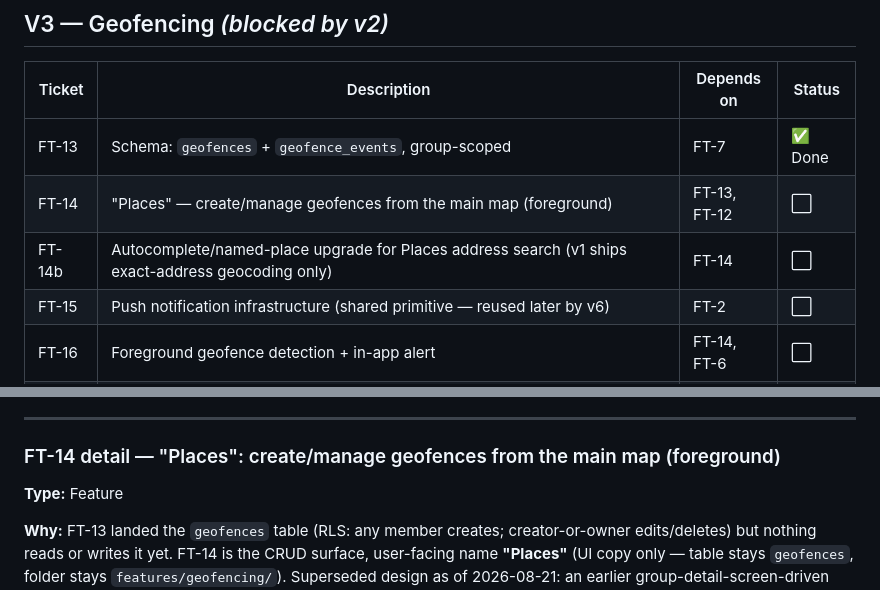
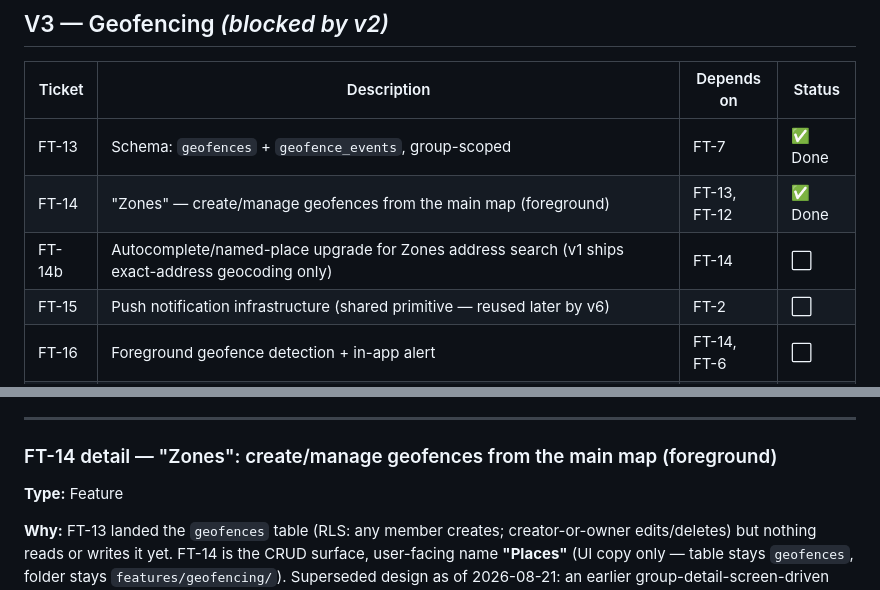
Before and after one commit to brmendez/family-tracker, a Markdown page: ARCHITECTURE.md, 2 parts joined by grey strips. GitHub-like rendering.

Commit message:
Mark FT-14 done in roadmap

```diff
--- a/ARCHITECTURE.md
+++ b/ARCHITECTURE.md
@@ -628,8 +628,8 @@ the solo group, not back to "Family."
 | Ticket | Description | Depends on | Status |
 |---|---|---|---|
 | FT-13 | Schema: `geofences` + `geofence_events`, group-scoped | FT-7 | ✅ Done |
-| FT-14 | "Places" — create/manage geofences from the main map (foreground) | FT-13, FT-12 | ⬜ |
-| FT-14b | Autocomplete/named-place upgrade for Places address search (v1 ships exact-address geocoding only) | FT-14 | ⬜ |
+| FT-14 | "Zones" — create/manage geofences from the main map (foreground) | FT-13, FT-12 | ✅ Done |
+| FT-14b | Autocomplete/named-place upgrade for Zones address search (v1 ships exact-address geocoding only) | FT-14 | ⬜ |
 | FT-15 | Push notification infrastructure (shared primitive — reused later by v6) | FT-2 | ⬜ |
 | FT-16 | Foreground geofence detection + in-app alert | FT-14, FT-6 | ⬜ |
 | FT-17 | Push notification on entry/exit (server-triggered webhook) | FT-15, FT-16 | ⬜ |
@@ -692,7 +692,7 @@ No denormalized `group_id` column on `geofence_events` — membership is derived
 
 ---
 
-### FT-14 detail — "Places": create/manage geofences from the main map (foreground)
+### FT-14 detail — "Zones": create/manage geofences from the main map (foreground)
 
 **Type:** Feature
 
```
